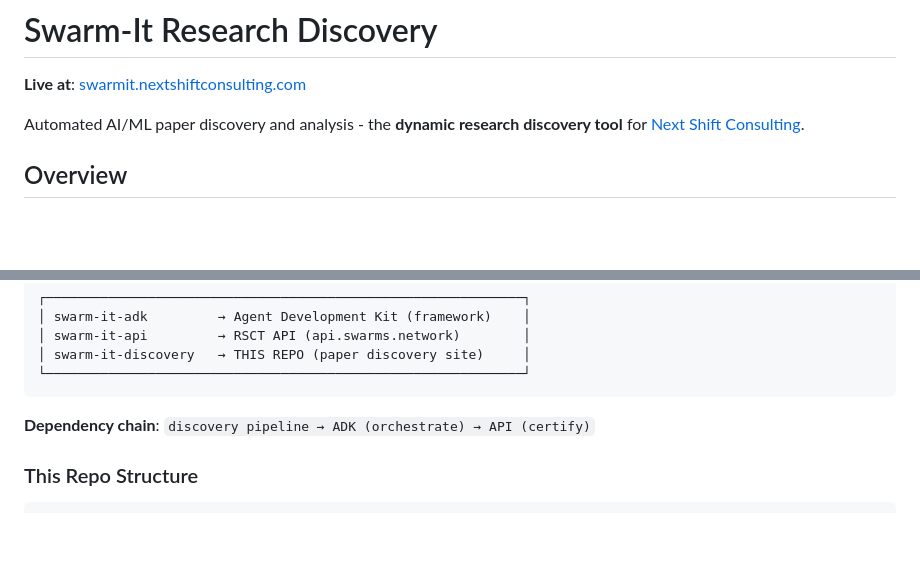
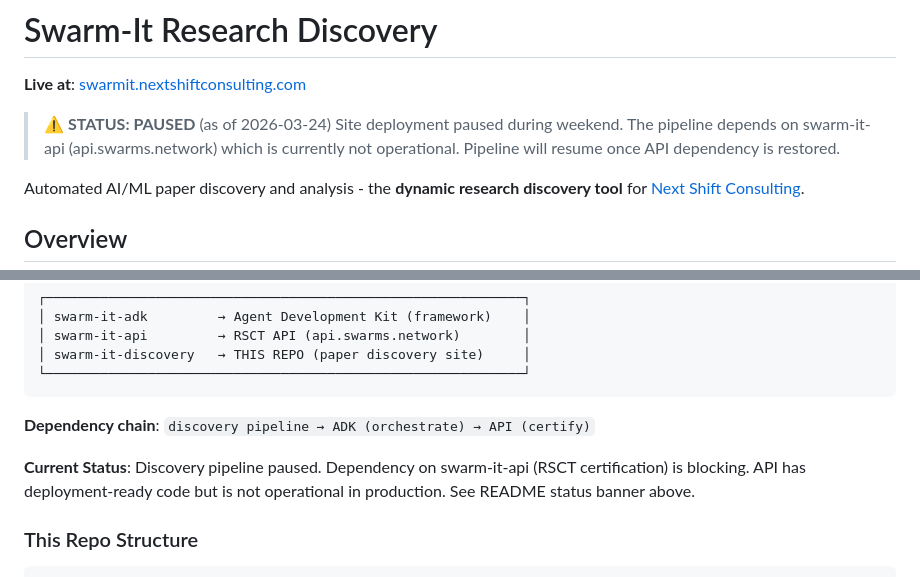
Before and after one commit to NextShiftConsulting/swarm-it-discovery, a Markdown page: README.md, 2 parts joined by grey strips. Rendered like a GitHub page; blank space fills up the shorter version.

Commit message:
docs: document site paused status due to API dependency
- Add STATUS: PAUSED banner at top of README (as of 2026-03-24)
- Clarify dependency on swarm-it-api (api.swarms.network)
- Note API is deployment-ready but not operational
- Pipeline will resume once API dependency restored

````diff
--- a/README.md
+++ b/README.md
@@ -1,6 +1,9 @@
 # Swarm-It Research Discovery
 
 **Live at**: [swarmit.nextshiftconsulting.com](https://swarmit.nextshiftconsulting.com)
+
+> **⚠️ STATUS: PAUSED** (as of 2026-03-24)
+> Site deployment paused during weekend. The pipeline depends on swarm-it-api (api.swarms.network) which is currently not operational. Pipeline will resume once API dependency is restored.
 
 Automated AI/ML paper discovery and analysis - the **dynamic research discovery tool** for [Next Shift Consulting](https://nextshiftconsulting.com).
 
@@ -32,6 +35,8 @@ This repo is part of a **3-repo ecosystem**:
 ```
 
 **Dependency chain**: `discovery pipeline → ADK (orchestrate) → API (certify)`
+
+**Current Status**: Discovery pipeline paused. Dependency on swarm-it-api (RSCT certification) is blocking. API has deployment-ready code but is not operational in production. See README status banner above.
 
 ### This Repo Structure
 
````
